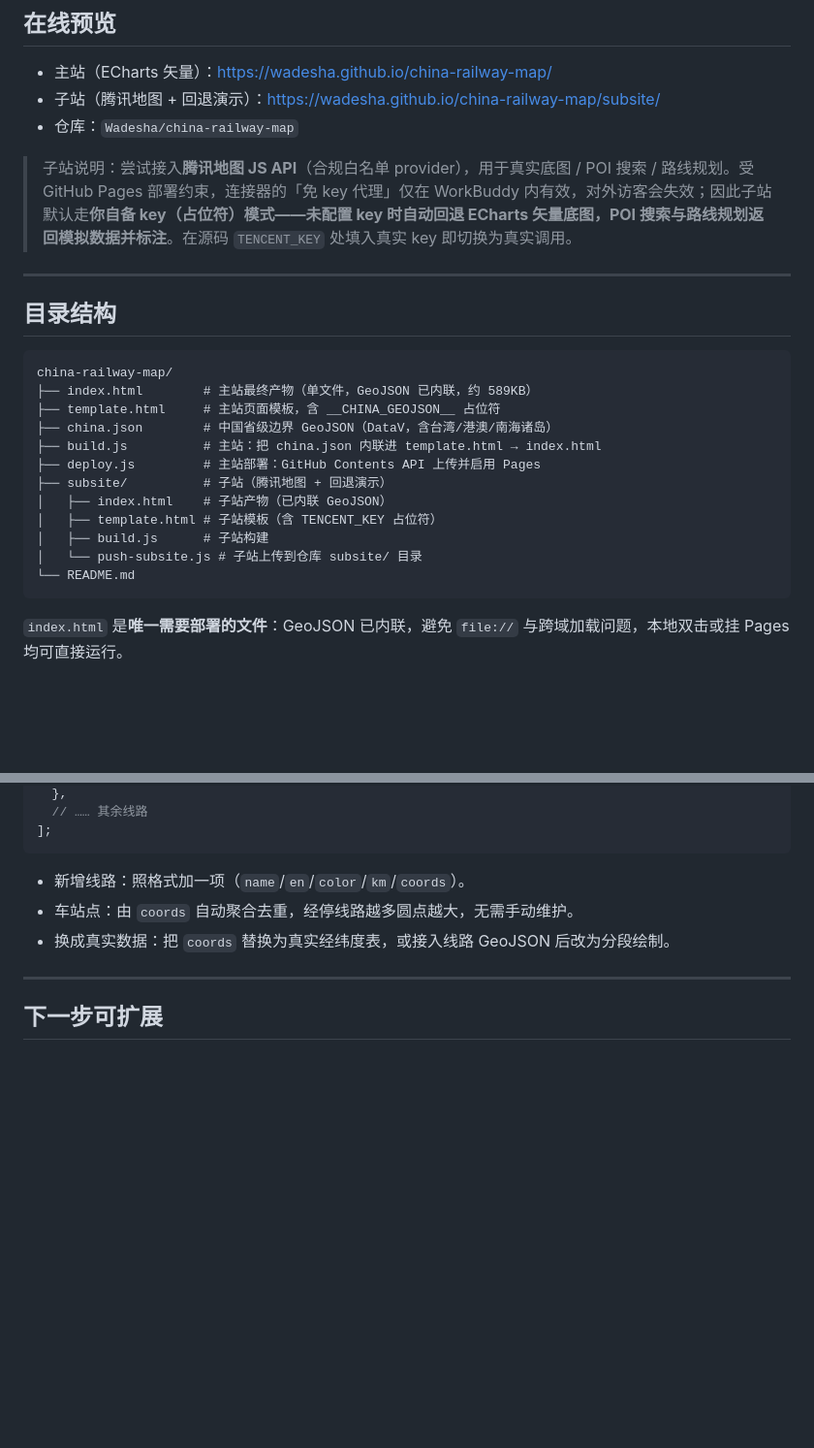
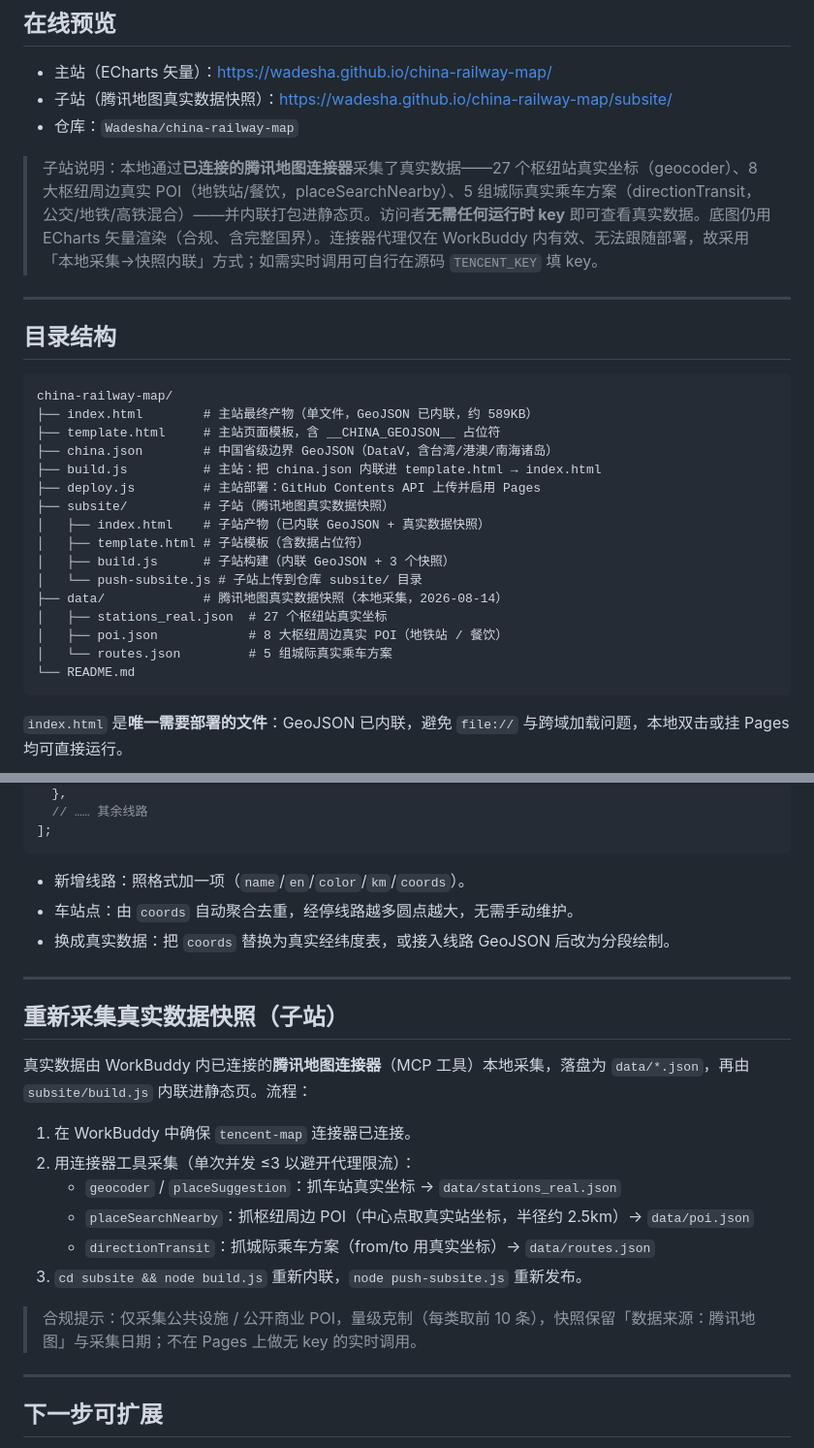
Before and after one commit to Wadesha/china-railway-map, a Markdown page: README.md, 2 parts joined by grey strips. Shown at 97% size. GitHub-like rendering; blank space fills up the shorter version.

````diff
--- a/README.md
+++ b/README.md
@@ -7,10 +7,10 @@
 ## 在线预览
 
 - 主站（ECharts 矢量）：https://wadesha.github.io/china-railway-map/
-- 子站（腾讯地图 + 回退演示）：https://wadesha.github.io/china-railway-map/subsite/
+- 子站（腾讯地图真实数据快照）：https://wadesha.github.io/china-railway-map/subsite/
 - 仓库：`Wadesha/china-railway-map`
 
-> 子站说明：尝试接入**腾讯地图 JS API**（合规白名单 provider），用于真实底图 / POI 搜索 / 路线规划。受 GitHub Pages 部署约束，连接器的「免 key 代理」仅在 WorkBuddy 内有效，对外访客会失效；因此子站默认走**你自备 key（占位符）**模式——未配置 key 时自动回退 ECharts 矢量底图，POI 搜索与路线规划返回**模拟数据并标注**。在源码 `TENCENT_KEY` 处填入真实 key 即切换为真实调用。
+> 子站说明：本地通过**已连接的腾讯地图连接器**采集了真实数据——27 个枢纽站真实坐标（geocoder）、8 大枢纽周边真实 POI（地铁站/餐饮，placeSearchNearby）、5 组城际真实乘车方案（directionTransit，公交/地铁/高铁混合）——并内联打包进静态页。访问者**无需任何运行时 key** 即可查看真实数据。底图仍用 ECharts 矢量渲染（合规、含完整国界）。连接器代理仅在 WorkBuddy 内有效、无法跟随部署，故采用「本地采集→快照内联」方式；如需实时调用可自行在源码 `TENCENT_KEY` 填 key。
 
 ---
 
@@ -23,11 +23,15 @@ china-railway-map/
 ├── china.json        # 中国省级边界 GeoJSON（DataV，含台湾/港澳/南海诸岛）
 ├── build.js          # 主站：把 china.json 内联进 template.html → index.html
 ├── deploy.js         # 主站部署：GitHub Contents API 上传并启用 Pages
-├── subsite/          # 子站（腾讯地图 + 回退演示）
-│   ├── index.html    # 子站产物（已内联 GeoJSON）
-│   ├── template.html # 子站模板（含 TENCENT_KEY 占位符）
-│   ├── build.js      # 子站构建
+├── subsite/          # 子站（腾讯地图真实数据快照）
+│   ├── index.html    # 子站产物（已内联 GeoJSON + 真实数据快照）
+│   ├── template.html # 子站模板（含数据占位符）
+│   ├── build.js      # 子站构建（内联 GeoJSON + 3 个快照）
 │   └── push-subsite.js # 子站上传到仓库 subsite/ 目录
+├── data/             # 腾讯地图真实数据快照（本地采集，2026-08-14）
+│   ├── stations_real.json  # 27 个枢纽站真实坐标
+│   ├── poi.json            # 8 大枢纽周边真实 POI（地铁站 / 餐饮）
+│   └── routes.json         # 5 组城际真实乘车方案
 └── README.md
 ```
 
@@ -110,6 +114,21 @@ const LINES = [
 
 ---
 
+## 重新采集真实数据快照（子站）
+
+真实数据由 WorkBuddy 内已连接的**腾讯地图连接器**（MCP 工具）本地采集，落盘为 `data/*.json`，再由 `subsite/build.js` 内联进静态页。流程：
+
+1. 在 WorkBuddy 中确保 `tencent-map` 连接器已连接。
+2. 用连接器工具采集（单次并发 ≤3 以避开代理限流）：
+   - `geocoder` / `placeSuggestion`：抓车站真实坐标 → `data/stations_real.json`
+   - `placeSearchNearby`：抓枢纽周边 POI（中心点取真实站坐标，半径约 2.5km）→ `data/poi.json`
+   - `directionTransit`：抓城际乘车方案（from/to 用真实坐标）→ `data/routes.json`
+3. `cd subsite && node build.js` 重新内联，`node push-subsite.js` 重新发布。
+
+> 合规提示：仅采集公共设施 / 公开商业 POI，量级克制（每类取前 10 条），快照保留「数据来源：腾讯地图」与采集日期；不在 Pages 上做无 key 的实时调用。
+
+---
+
 ## 下一步可扩展
 
 - 接入真实铁路线网 GeoJSON / 车站经纬度库，替换演示数据
````
